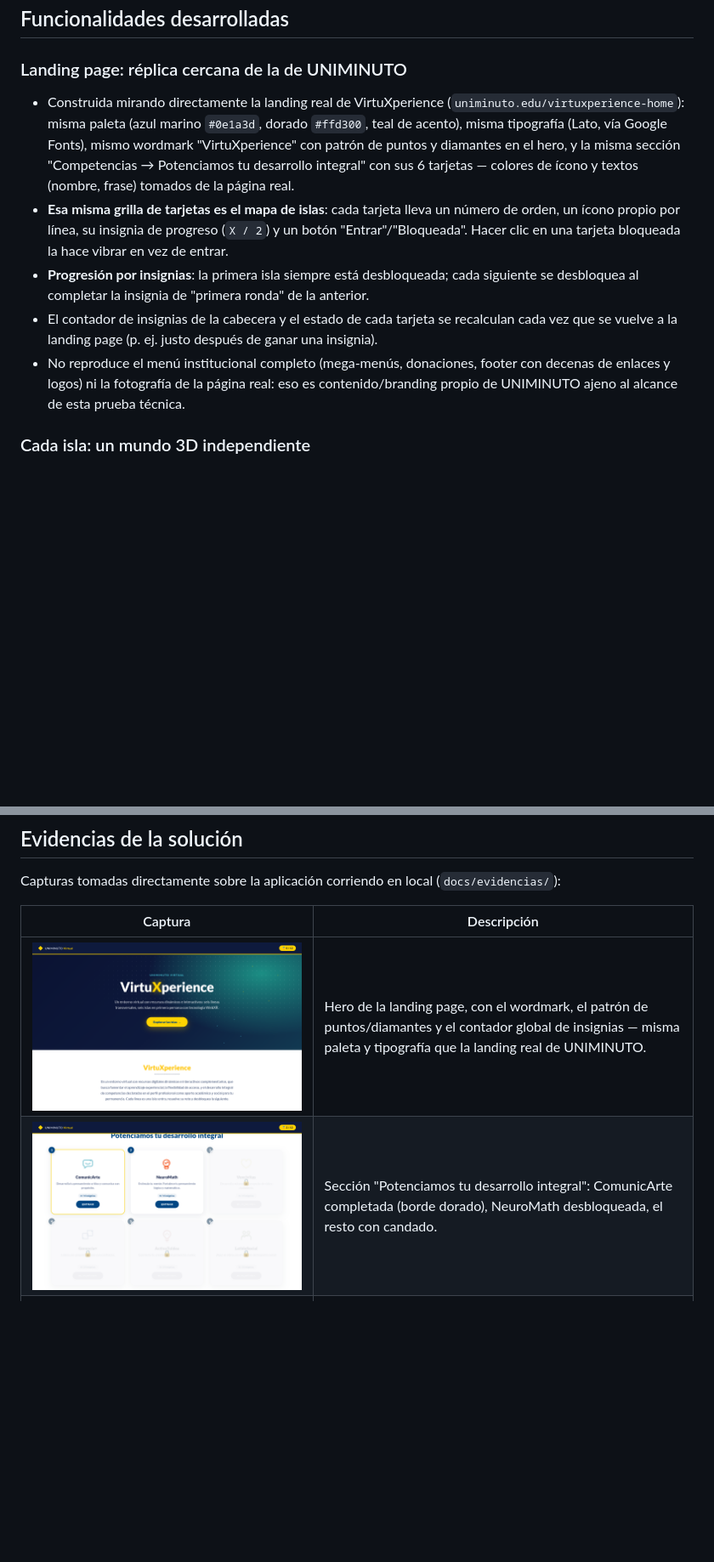
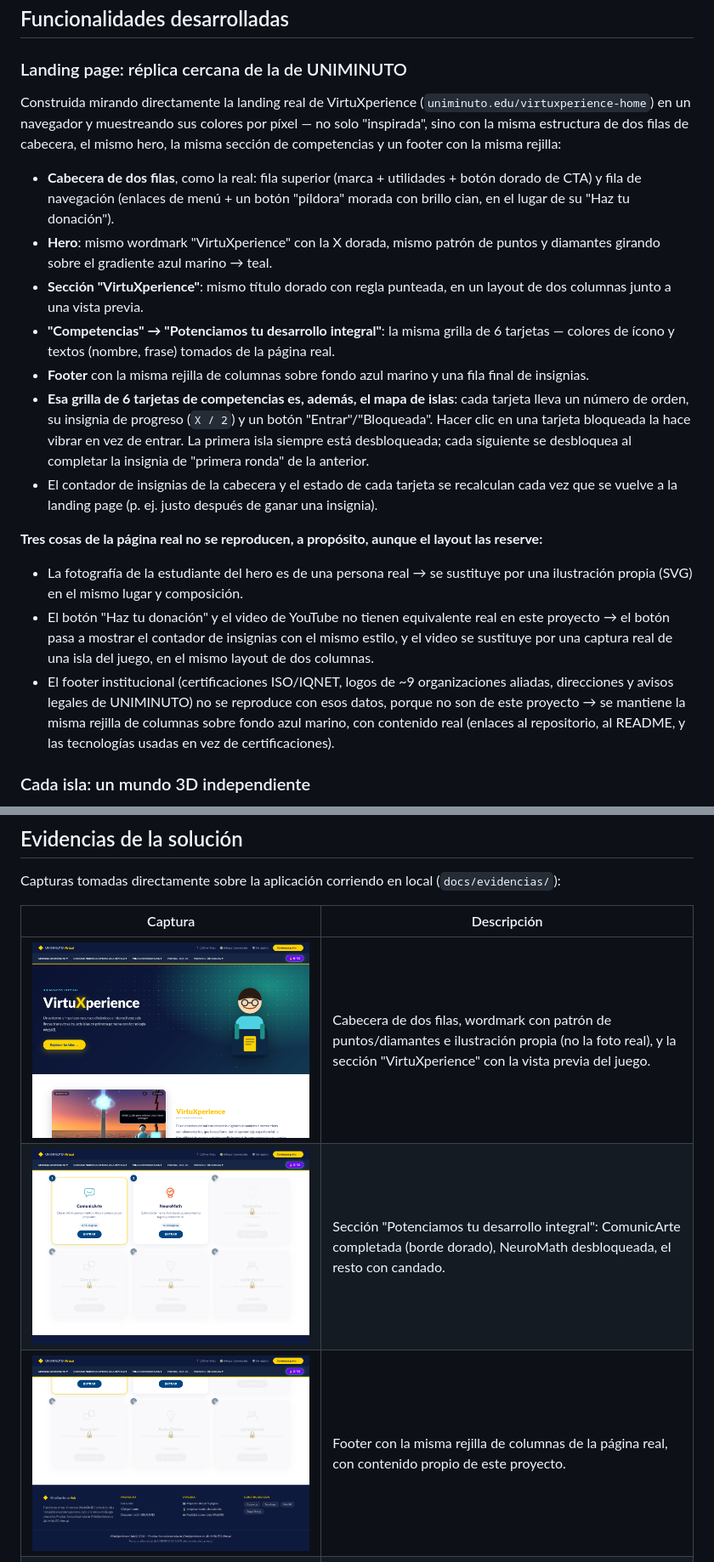
Before and after one commit to mariocodem/virtuxperience-hub, a Markdown page: README.md, 2 parts joined by grey strips. Shown at 85% size. Drawn GitHub-style; pictures changed too: docs/evidencias/landing-cards.png, docs/evidencias/landing-footer.png (added), docs/evidencias/landing-hero.png; blank space fills up the shorter version.

```diff
--- a/README.md
+++ b/README.md
@@ -217,11 +217,19 @@ Cada minijuego sigue el mismo patrón de dos archivos:
 ## Funcionalidades desarrolladas
 
 ### Landing page: réplica cercana de la de UNIMINUTO
-- Construida mirando directamente la landing real de VirtuXperience (`uniminuto.edu/virtuxperience-home`): misma paleta (azul marino `#0e1a3d`, dorado `#ffd300`, teal de acento), misma tipografía (Lato, vía Google Fonts), mismo wordmark "VirtuXperience" con patrón de puntos y diamantes en el hero, y la misma sección "Competencias → Potenciamos tu desarrollo integral" con sus 6 tarjetas — colores de ícono y textos (nombre, frase) tomados de la página real.
-- **Esa misma grilla de tarjetas es el mapa de islas**: cada tarjeta lleva un número de orden, un ícono propio por línea, su insignia de progreso (`X / 2`) y un botón "Entrar"/"Bloqueada". Hacer clic en una tarjeta bloqueada la hace vibrar en vez de entrar.
-- **Progresión por insignias**: la primera isla siempre está desbloqueada; cada siguiente se desbloquea al completar la insignia de "primera ronda" de la anterior.
+Construida mirando directamente la landing real de VirtuXperience (`uniminuto.edu/virtuxperience-home`) en un navegador y muestreando sus colores por píxel — no solo "inspirada", sino con la misma estructura de dos filas de cabecera, el mismo hero, la misma sección de competencias y un footer con la misma rejilla:
+- **Cabecera de dos filas**, como la real: fila superior (marca + utilidades + botón dorado de CTA) y fila de navegación (enlaces de menú + un botón "píldora" morada con brillo cian, en el lugar de su "Haz tu donación").
+- **Hero**: mismo wordmark "VirtuXperience" con la X dorada, mismo patrón de puntos y diamantes girando sobre el gradiente azul marino → teal.
+- **Sección "VirtuXperience"**: mismo título dorado con regla punteada, en un layout de dos columnas junto a una vista previa.
+- **"Competencias" → "Potenciamos tu desarrollo integral"**: la misma grilla de 6 tarjetas — colores de ícono y textos (nombre, frase) tomados de la página real.
+- **Footer** con la misma rejilla de columnas sobre fondo azul marino y una fila final de insignias.
+- **Esa grilla de 6 tarjetas de competencias es, además, el mapa de islas**: cada tarjeta lleva un número de orden, su insignia de progreso (`X / 2`) y un botón "Entrar"/"Bloqueada". Hacer clic en una tarjeta bloqueada la hace vibrar en vez de entrar. La primera isla siempre está desbloqueada; cada siguiente se desbloquea al completar la insignia de "primera ronda" de la anterior.
 - El contador de insignias de la cabecera y el estado de cada tarjeta se recalculan cada vez que se vuelve a la landing page (p. ej. justo después de ganar una insignia).
-- No reproduce el menú institucional completo (mega-menús, donaciones, footer con decenas de enlaces y logos) ni la fotografía de la página real: eso es contenido/branding propio de UNIMINUTO ajeno al alcance de esta prueba técnica.
+
+**Tres cosas de la página real no se reproducen, a propósito, aunque el layout las reserve:**
+- La fotografía de la estudiante del hero es de una persona real → se sustituye por una ilustración propia (SVG) en el mismo lugar y composición.
+- El botón "Haz tu donación" y el video de YouTube no tienen equivalente real en este proyecto → el botón pasa a mostrar el contador de insignias con el mismo estilo, y el video se sustituye por una captura real de una isla del juego, en el mismo layout de dos columnas.
+- El footer institucional (certificaciones ISO/IQNET, logos de ~9 organizaciones aliadas, direcciones y avisos legales de UNIMINUTO) no se reproduce con esos datos, porque no son de este proyecto → se mantiene la misma rejilla de columnas sobre fondo azul marino, con contenido real (enlaces al repositorio, al README, y las tecnologías usadas en vez de certificaciones).
 
 ### Cada isla: un mundo 3D independiente
 - Al entrar a una isla desbloqueada, la aplicación construye su propio mundo en primera persona (WASD + mouse look con pointer lock): un islote con césped al centro, playa de arena alrededor y océano animado hasta el horizonte, con un muro invisible que mantiene al jugador en tierra.
@@ -295,8 +303,9 @@ Capturas tomadas directamente sobre la aplicación corriendo en local (`docs/evi
 
 | Captura | Descripción |
 | --- | --- |
-| ![Hero de la landing](docs/evidencias/landing-hero.png) | Hero de la landing page, con el wordmark, el patrón de puntos/diamantes y el contador global de insignias — misma paleta y tipografía que la landing real de UNIMINUTO. |
+| ![Cabecera y hero de la landing](docs/evidencias/landing-hero.png) | Cabecera de dos filas, wordmark con patrón de puntos/diamantes e ilustración propia (no la foto real), y la sección "VirtuXperience" con la vista previa del juego. |
 | ![Tarjetas de competencias / islas](docs/evidencias/landing-cards.png) | Sección "Potenciamos tu desarrollo integral": ComunicArte completada (borde dorado), NeuroMath desbloqueada, el resto con candado. |
+| ![Footer de la landing](docs/evidencias/landing-footer.png) | Footer con la misma rejilla de columnas de la página real, con contenido propio de este proyecto. |
 | ![Llegada a una isla](docs/evidencias/island-arrival.png) | Isla de ComunicArte: portal, personaje guía, palmeras, antorcha y océano animado, al atardecer. |
 | ![Minijuego dentro de una isla](docs/evidencias/island-minigame.png) | Minijuego de ComunicArte ("Ordena la frase") abierto sobre el fondo 3D de su isla. |
 | ![Panel de insignias](docs/evidencias/island-badges.png) | Panel de insignias (2/12 desbloqueadas) abierto desde dentro de una isla. |
```
Also changed, not shown: public/landing-preview.jpg (added), 2 other files.
